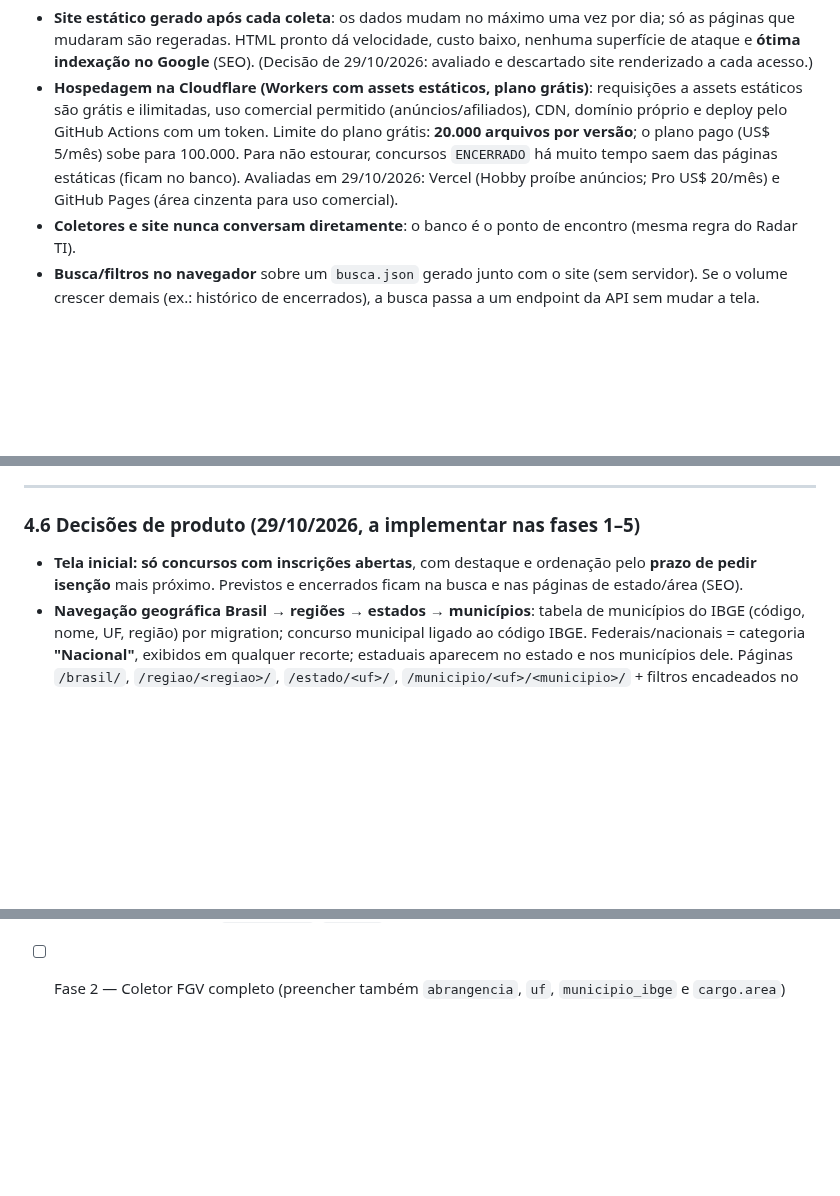
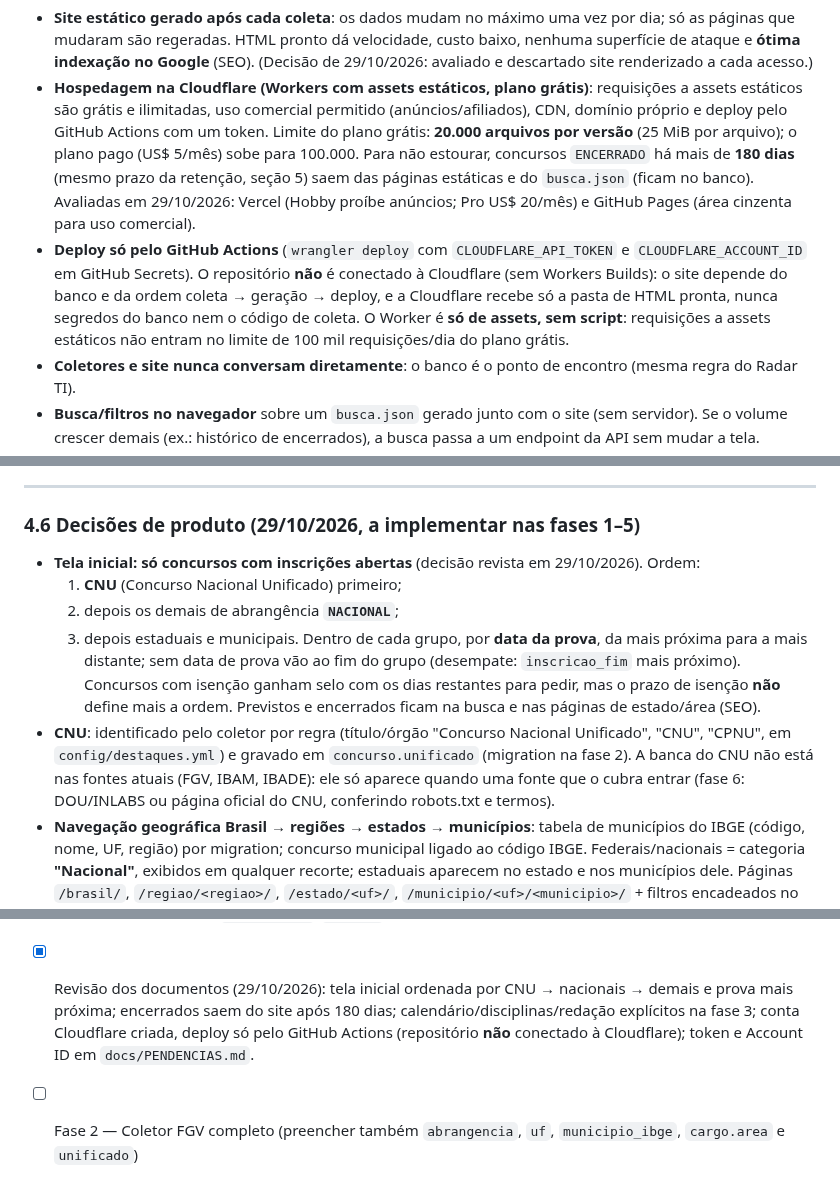
Before and after one commit to natanaelqneves/nqntech-concursos, a Markdown page: docs/CONTEXTO_PROJETO.md, 3 parts joined by grey strips. GitHub-like rendering; blank space fills up the shorter version.

Commit message:
docs: tela inicial por CNU → nacionais → prova mais próxima; Cloudflare só via Actions; ajustes do guia

```diff
--- a/docs/CONTEXTO_PROJETO.md
+++ b/docs/CONTEXTO_PROJETO.md
@@ -49,10 +49,15 @@ aplicativo móvel.
   indexação no Google** (SEO). (Decisão de 29/10/2026: avaliado e descartado site renderizado a cada acesso.)
 - **Hospedagem na Cloudflare (Workers com assets estáticos, plano grátis)**: requisições a assets estáticos são
   grátis e ilimitadas, uso comercial permitido (anúncios/afiliados), CDN, domínio próprio e deploy pelo GitHub
-  Actions com um token. Limite do plano grátis: **20.000 arquivos por versão**; o plano pago (US$ 5/mês) sobe
-  para 100.000. Para não estourar, concursos `ENCERRADO` há muito tempo saem das páginas estáticas (ficam no
-  banco). Avaliadas em 29/10/2026: Vercel (Hobby proíbe anúncios; Pro US$ 20/mês) e GitHub Pages (área cinzenta
-  para uso comercial).
+  Actions com um token. Limite do plano grátis: **20.000 arquivos por versão** (25 MiB por arquivo); o plano
+  pago (US$ 5/mês) sobe para 100.000. Para não estourar, concursos `ENCERRADO` há mais de **180 dias** (mesmo
+  prazo da retenção, seção 5) saem das páginas estáticas e do `busca.json` (ficam no banco). Avaliadas em
+  29/10/2026: Vercel (Hobby proíbe anúncios; Pro US$ 20/mês) e GitHub Pages (área cinzenta para uso comercial).
+- **Deploy só pelo GitHub Actions** (`wrangler deploy` com `CLOUDFLARE_API_TOKEN` e `CLOUDFLARE_ACCOUNT_ID` em
+  GitHub Secrets). O repositório **não** é conectado à Cloudflare (sem Workers Builds): o site depende do banco
+  e da ordem coleta → geração → deploy, e a Cloudflare recebe só a pasta de HTML pronta, nunca segredos do
+  banco nem o código de coleta. O Worker é **só de assets, sem script**: requisições a assets estáticos não
+  entram no limite de 100 mil requisições/dia do plano grátis.
 - **Coletores e site nunca conversam diretamente**: o banco é o ponto de encontro (mesma regra do Radar TI).
 - **Busca/filtros no navegador** sobre um `busca.json` gerado junto com o site (sem servidor). Se o volume
   crescer demais (ex.: histórico de encerrados), a busca passa a um endpoint da API sem mudar a tela.
@@ -131,8 +136,18 @@ Um resumo por LLM pode ser plugado depois (fase opcional), validado contra os ca
 ---
 
 ### 4.6 Decisões de produto (29/10/2026, a implementar nas fases 1–5)
-- **Tela inicial: só concursos com inscrições abertas**, com destaque e ordenação pelo **prazo de pedir isenção**
-  mais próximo. Previstos e encerrados ficam na busca e nas páginas de estado/área (SEO).
+- **Tela inicial: só concursos com inscrições abertas** (decisão revista em 29/10/2026). Ordem:
+  1. **CNU** (Concurso Nacional Unificado) primeiro;
+  2. depois os demais de abrangência **`NACIONAL`**;
+  3. depois estaduais e municipais.
+  Dentro de cada grupo, por **data da prova**, da mais próxima para a mais distante; sem data de prova vão ao fim
+  do grupo (desempate: `inscricao_fim` mais próximo). Concursos com isenção ganham selo com os dias restantes
+  para pedir, mas o prazo de isenção **não** define mais a ordem. Previstos e encerrados ficam na busca e nas
+  páginas de estado/área (SEO).
+- **CNU**: identificado pelo coletor por regra (título/órgão "Concurso Nacional Unificado", "CNU", "CPNU", em
+  `config/destaques.yml`) e gravado em `concurso.unificado` (migration na fase 2). A banca do CNU não está nas
+  fontes atuais (FGV, IBAM, IBADE): ele só aparece quando uma fonte que o cubra entrar (fase 6: DOU/INLABS ou
+  página oficial do CNU, conferindo robots.txt e termos).
 - **Navegação geográfica Brasil → regiões → estados → municípios**: tabela de municípios do IBGE (código, nome, UF,
   região) por migration; concurso municipal ligado ao código IBGE. Federais/nacionais = categoria **"Nacional"**,
   exibidos em qualquer recorte; estaduais aparecem no estado e nos municípios dele. Páginas `/brasil/`,
@@ -357,4 +376,9 @@ testes para toda lógica relevante **sem internet**, ruff no Python. Nomes de do
       estaduais, municipais, com/sem isenção, previsto, encerrado e um não publicado). Testes SQL: lista branca
       do `site_app`, integridade dos campos e catálogos. Concursos já coletados ficam `publicado = false` até as
       fases 2–4 preencherem slug, abrangência e resumo. `alertas_app`/`api_app` continuam para a fase 7.
-- [ ] Fase 2 — Coletor FGV completo (preencher também `abrangencia`, `uf`, `municipio_ibge` e `cargo.area`)
+- [x] Revisão dos documentos (29/10/2026): tela inicial ordenada por CNU → nacionais → demais e prova mais
+      próxima; encerrados saem do site após 180 dias; calendário/disciplinas/redação explícitos na fase 3;
+      conta Cloudflare criada, deploy só pelo GitHub Actions (repositório **não** conectado à Cloudflare);
+      token e Account ID em `docs/PENDENCIAS.md`.
+- [ ] Fase 2 — Coletor FGV completo (preencher também `abrangencia`, `uf`, `municipio_ibge`, `cargo.area` e
+      `unificado`)
```
Also changed, not shown: other parts of docs/CONTEXTO_PROJETO.md (+13 -9 lines), docs/GUIA_PROMPTS.md (+15 -7 lines), docs/PENDENCIAS.md (+29 -3 lines).
